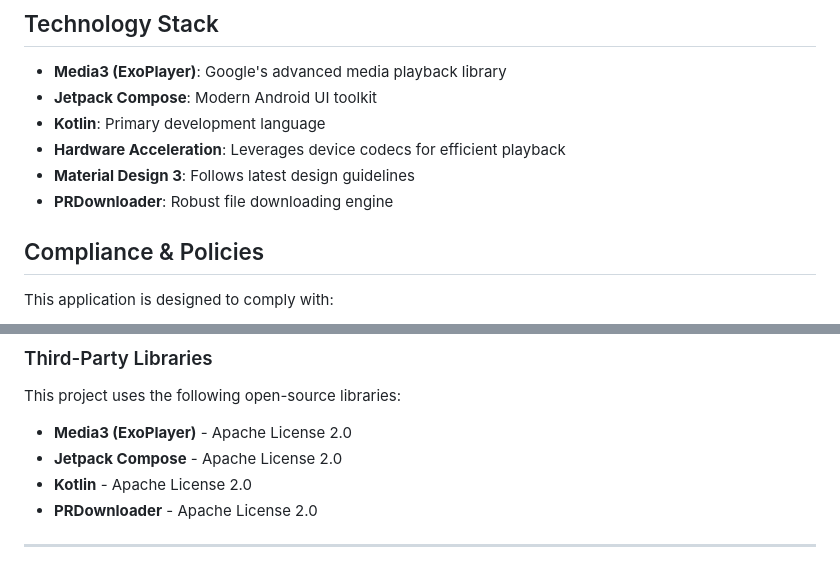
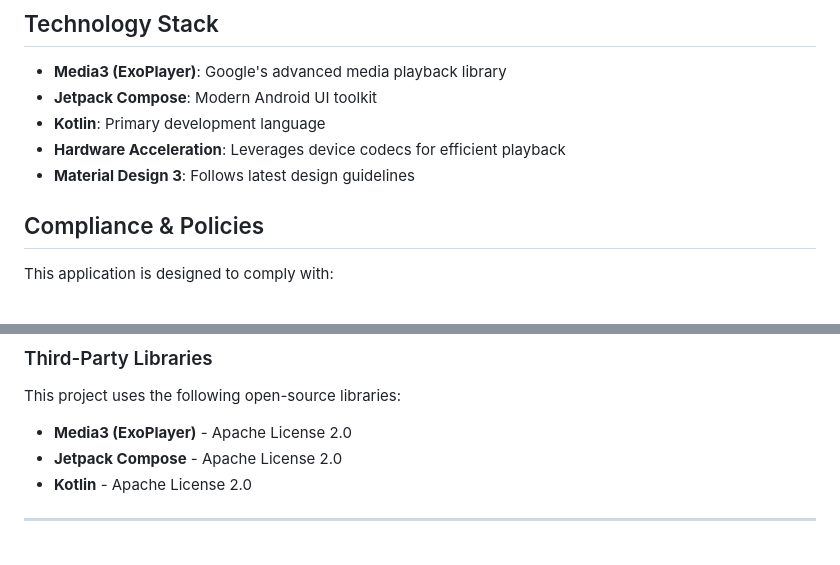
Before and after one commit to nguyenvanvutlv/mediadata, a Markdown page: README.md, 2 parts joined by grey strips. Drawn GitHub-style.

Commit message:
Remove PRDownloader from README
Removed PRDownloader from features and open-source libraries sections.

```diff
--- a/README.md
+++ b/README.md
@@ -117,7 +117,6 @@ By using MediaData Player, you acknowledge and agree that:
 - **Kotlin**: Primary development language
 - **Hardware Acceleration**: Leverages device codecs for efficient playback
 - **Material Design 3**: Follows latest design guidelines
-- **PRDownloader**: Robust file downloading engine
 
 ## Compliance & Policies
 
@@ -165,7 +164,6 @@ This project uses the following open-source libraries:
 - **Media3 (ExoPlayer)** - Apache License 2.0
 - **Jetpack Compose** - Apache License 2.0
 - **Kotlin** - Apache License 2.0
-- **PRDownloader** - Apache License 2.0
 
 ---
 
```
